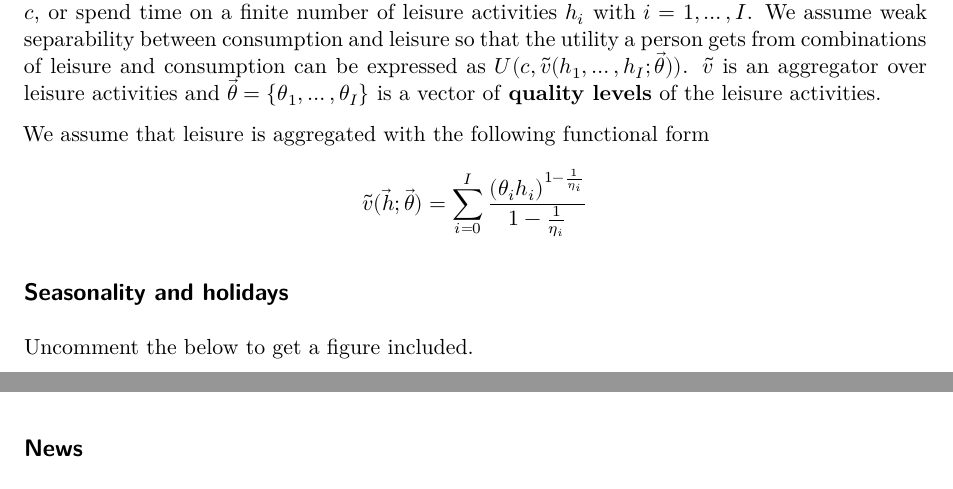
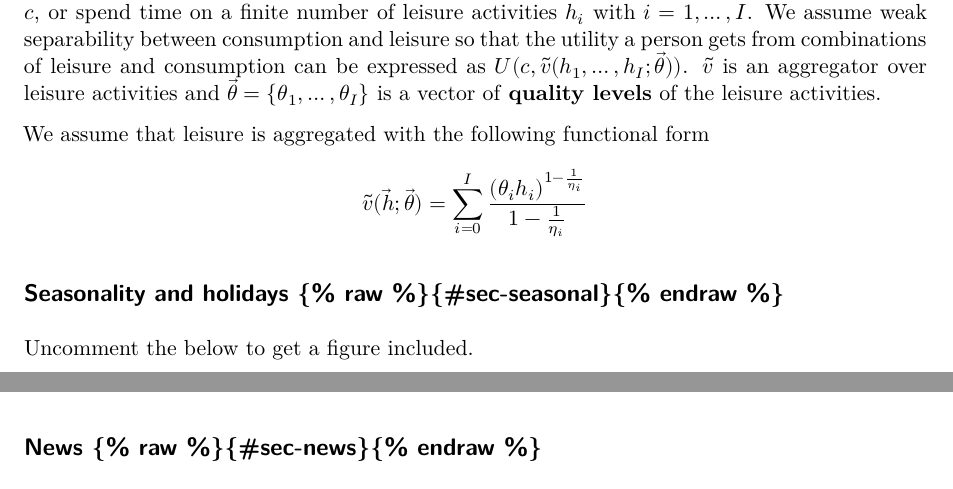
Before and after one commit to aeturrell/cookie-cutter-research-project, a Quarto document ({{ cookiecutter.repo_name }}/paper/paper.qmd): two parts of page 2 of 3, joined at a grey line, cut so that both start at the same text. Rendered offline with R 4.5, knitr and Pandoc in place of Quarto, then LaTeX, with nearby package versions; drawn as R Markdown's standard PDF in place of the format the file asks for; some code elsewhere in the file could not run offline.

Commit message:
escaping {# pattern

```diff
--- a/{{ cookiecutter.repo_name }}/paper/paper.qmd
+++ b/{{ cookiecutter.repo_name }}/paper/paper.qmd
@@ -95,7 +95,7 @@ $$
 $$
 
 
-## Seasonality and holidays {#sec-seasonal}
+## Seasonality and holidays {% raw %}{#sec-seasonal}{% endraw %}
 
 Uncomment the below to get a figure included.
 
@@ -103,7 +103,7 @@ Uncomment the below to get a figure included.
 
 To give a sense of the strength of these seasonal influences, @fig-seasonality shows the day-of-the-week and month-of-the-year effects.
 
-## News {#sec-news}
+## News {% raw %}{#sec-news}{% endraw %}
 
 It is easy to refere back to other sections (see @sec-seasonal).
 {{< pagebreak >}}
```
Also changed, not shown: 1 other file.
